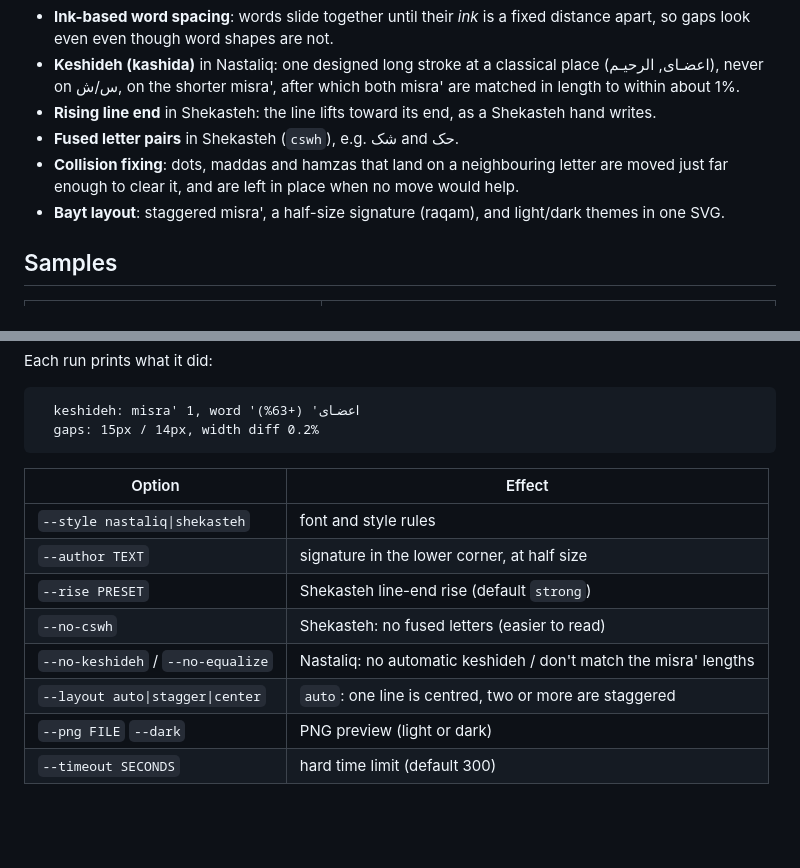
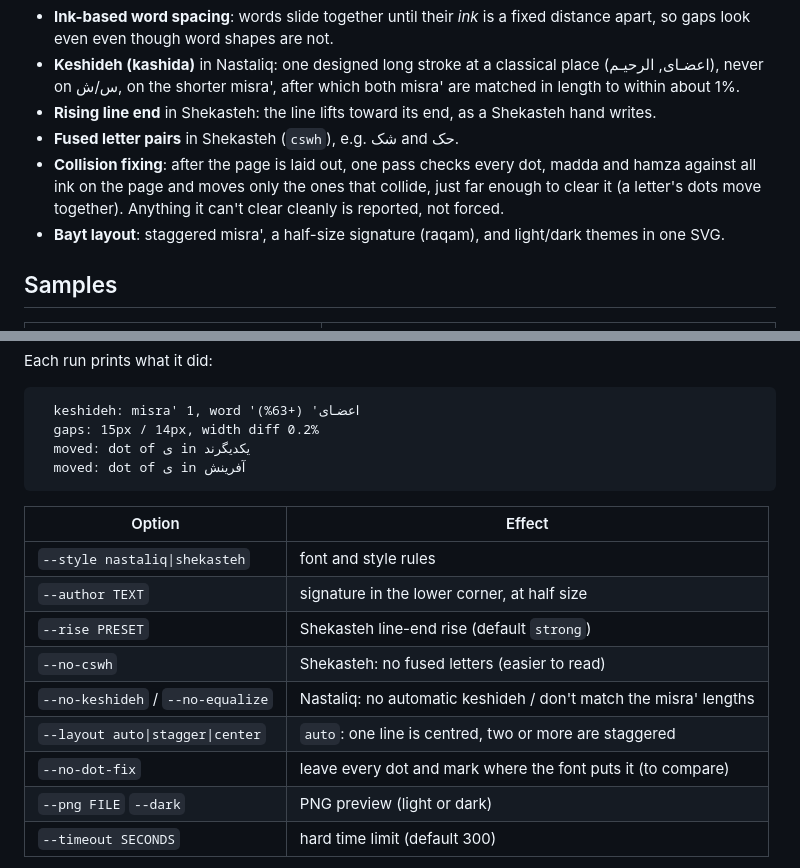
Before and after one commit to whyzgeek/persian-calligraphy-skill, a Markdown page: README.md, 2 parts joined by grey strips. Drawn GitHub-style; blank space fills up the shorter version.

````diff
--- a/README.md
+++ b/README.md
@@ -17,8 +17,9 @@ engine leaves out:
   shorter misra', after which both misra' are matched in length to within about 1%.
 - **Rising line end** in Shekasteh: the line lifts toward its end, as a Shekasteh hand writes.
 - **Fused letter pairs** in Shekasteh (`cswh`), e.g. شک and حک.
-- **Collision fixing**: dots, maddas and hamzas that land on a neighbouring letter are moved just far
-  enough to clear it, and are left in place when no move would help.
+- **Collision fixing**: after the page is laid out, one pass checks every dot, madda and hamza against
+  all ink on the page and moves only the ones that collide, just far enough to clear it (a letter's
+  dots move together). Anything it can't clear cleanly is reported, not forced.
 - **Bayt layout**: staggered misra', a half-size signature (raqam), and light/dark themes in one SVG.
 
 ## Samples
@@ -55,6 +56,8 @@ Each run prints what it did:
 ```
   keshideh: misra' 1, word 'اعضـای' (+63%)
   gaps: 15px / 14px, width diff 0.2%
+  moved: dot of ی in یکدیگرند
+  moved: dot of ی in آفرینش
 ```
 
 | Option | Effect |
@@ -65,6 +68,7 @@ Each run prints what it did:
 | `--no-cswh` | Shekasteh: no fused letters (easier to read) |
 | `--no-keshideh` / `--no-equalize` | Nastaliq: no automatic keshideh / don't match the misra' lengths |
 | `--layout auto\|stagger\|center` | `auto`: one line is centred, two or more are staggered |
+| `--no-dot-fix` | leave every dot and mark where the font puts it (to compare) |
 | `--png FILE` `--dark` | PNG preview (light or dark) |
 | `--timeout SECONDS` | hard time limit (default 300) |
 
````
Also changed, not shown: SKILL.md (+3 -2 lines), samples/hafez-nastaliq.png, samples/rise-presets.png, samples/rumi-shekasteh-dark.png, samples/rumi-shekasteh.png, 3 other files.
